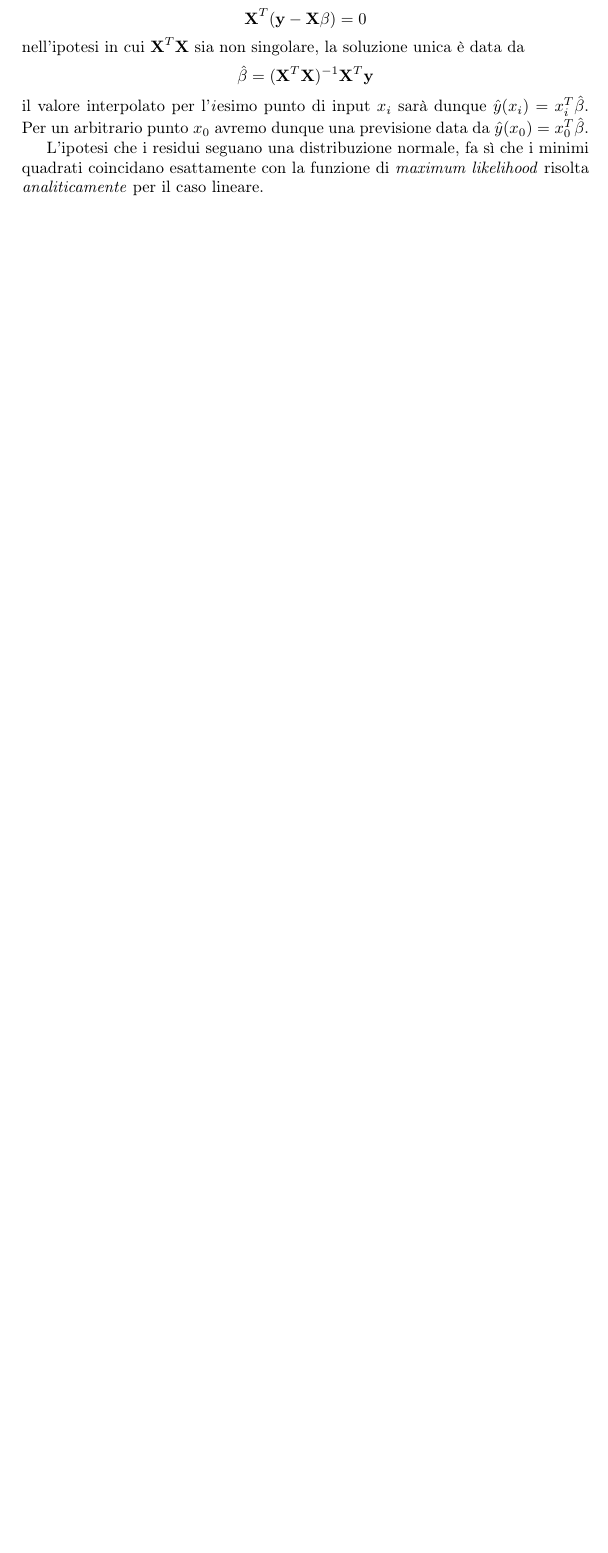
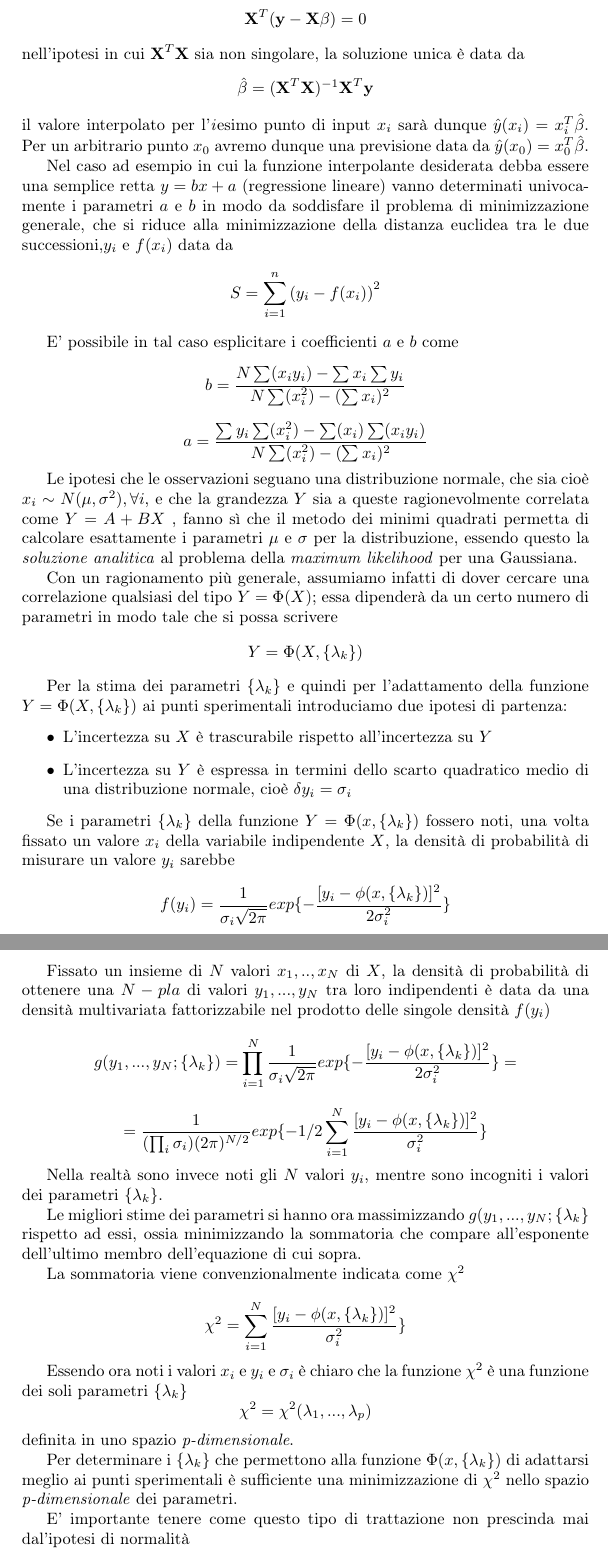
Before and after one commit to CarloMengucci/Tesi-Triennale, a LaTeX document (Results.tex): part of page 3 of 10 before the commit and two parts of pages 3 and 4 of 11 after it, the two joined at a grey line, cut so that both start at the same text, the shorter picture padded with empty space. Compiled offline with pdfLaTeX.

Commit message:
aggiunta giustificazione ols=mle per ipotesi normale

```diff
--- a/Results.tex
+++ b/Results.tex
@@ -57,7 +57,67 @@ nell'ipotesi in cui $\textbf{X}^T\textbf{X}$ sia non singolare, la soluzione uni
 \[\hat{\beta}=(\textbf{X}^T\textbf{X})^{-1}\textbf{X}^T\textbf{y}\]
 il valore interpolato per l'\textit{i}esimo punto di input $x_i$ sarà dunque $\hat{y}(x_i)=x_i^T\hat{\beta}$. Per un arbitrario punto $x_0$ avremo dunque una previsione data da $\hat{y}(x_0)=x_0^T\hat{\beta}$.
 
-L'ipotesi che i residui seguano una distribuzione normale, fa sì che i minimi quadrati coincidano esattamente con la funzione di \textit{maximum likelihood} risolta \textit{analiticamente} per il caso lineare.
+Nel caso ad esempio in cui la funzione interpolante desiderata debba essere una semplice retta $y=bx+a$ (regressione lineare) vanno determinati univocamente i parametri $a$ e $b$ in modo da soddisfare il problema di minimizzazione generale, che si riduce alla minimizzazione della distanza euclidea tra le due successioni,$y_i$ e $f(x_i)$ data da
+\[ S = \sum_{i=1}^n \left(y_i - f(x_i)\right)^2\]
+
+E' possibile in tal caso esplicitare i coefficienti $a$ e $b$ come
+\[b=\frac{ N \sum (x_i y_i) - \sum x_i \sum y_i}{N\sum (x_i^2)-(\sum x_i)^2}\]
+\[a=\frac{\sum y_i \sum (x_i^2)- \sum (x_i) \sum (x_i y_i)}{N\sum (x_i^2)-(\sum x_i)^2}\]
+
+Le ipotesi che le osservazioni seguano una distribuzione normale, che sia cioè $x_{i}\sim N(\mu,\sigma^{2}), \forall i$, e che la grandezza $Y$ sia a queste ragionevolmente correlata come $Y=A+BX$ , fanno sì che il metodo dei minimi quadrati permetta di calcolare esattamente i parametri $\mu$ e $\sigma$ per la distribuzione, essendo questo la \textit{soluzione analitica} al problema della \textit{maximum likelihood} per una Gaussiana.
+
+Con un ragionamento più generale, assumiamo infatti di dover cercare una correlazione qualsiasi del tipo $Y=\Phi(X)$; essa dipenderà da un certo numero di parametri in modo tale che si possa scrivere
+\[Y=\Phi(X,\{\lambda_k\})\]
+
+Per la stima dei parametri $\{\lambda_k\}$ e quindi per l'adattamento della funzione $Y=\Phi(X,\{\lambda_k\})$ ai punti sperimentali introduciamo due ipotesi di partenza:
+\begin{itemize}
+\item L'incertezza su $X$ è trascurabile rispetto all'incertezza su $Y$
+\item L'incertezza su $Y$ è espressa in termini dello scarto quadratico medio di una distribuzione normale, cioè $\delta y_i=\sigma_i$
+\end{itemize}
+
+Se i parametri $\{\lambda_k\}$ della funzione $Y=\Phi(x,\{\lambda_k\})$ fossero noti, una volta fissato un valore $x_i$ della variabile indipendente $X$, la densità di probabilità di misurare un valore $y_i$ sarebbe
+\[
+f(y_i)=\frac{1}{\sigma_i \sqrt{2\pi}} exp\{- \frac{[y_i - \phi(x,\{\lambda_k\})]^2}{2\sigma_i^2}\}
+\]
+
+Fissato un insieme di $N$ valori $x_1,..,x_N$ di $X$, la densità di probabilità di ottenere una $N-pla$ di valori $y_1,...,y_N$ tra loro indipendenti è data da una densità multivariata fattorizzabile nel prodotto delle singole densità $f(y_i)$
+\[
+g(y_1,...,y_N;\{\lambda_k\})=\prod^{N}_{i=1}\frac{1}{\sigma_i \sqrt{2\pi}} exp\{- \frac{[y_i - \phi(x,\{\lambda_k\})]^2}{2\sigma_i^2}\}=\]
+\[
+=\frac{1}{(\prod_{i}\sigma_i)(2\pi)^{N/2}} exp\{-1/2\sum^{N}_{i=1} \frac{[y_i - \phi(x,\{\lambda_k\})]^2}{\sigma_i^2}\}
+\]
+
+Nella realtà sono invece noti gli $N$ valori $y_i$, mentre sono incogniti i valori dei parametri $\{\lambda_k\}$.
+
+Le migliori stime dei parametri si hanno ora massimizzando $g(y_1,...,y_N;\{\lambda_k\}$ rispetto ad essi, ossia minimizzando la sommatoria che compare all'esponente dell'ultimo membro dell'equazione di cui sopra.
+
+La sommatoria viene convenzionalmente indicata come $\chi^2$
+
+\[
+\chi^2=\sum^{N}_{i=1} \frac{[y_i - \phi(x,\{\lambda_k\})]^2}{\sigma_i^2}\}
+\]
+
+Essendo ora noti i valori $x_i$ e $y_i$ e $\sigma_i$ è chiaro che la funzione $\chi^2$ è una funzione dei soli parametri $\{\lambda_k\}$
+\[
+\chi^2=\chi^2(\lambda_1,...,\lambda_p)
+\]
+definita in uno spazio \textit{p-dimensionale}.
+
+Per determinare i $\{\lambda_k\}$ che permettono alla funzione $\Phi(x,\{\lambda_k\})$ di adattarsi meglio ai punti sperimentali è sufficiente una minimizzazione di $\chi^2$ nello spazio \textit{p-dimensionale} dei parametri.
+
+E' importante tenere come questo tipo di trattazione non prescinda mai dal'ipotesi di normalità
+
+
+
+
+
+
+
+
+
+
+
+
 
 E' necessario tuttavia per lo scopo finale di questo lavoro, analizzare il comportamento della funzione di massima verosimiglianza in presenza di una distribuzione Gaussiana troncata deterministicamente, a partire dalle generalità del metodo.
 Nella prossima sezione si giustificherà il fatto che i minimi quadrati non siano più ottimali per la previsione nel caso in cui non siano soddisfatte le condizioni strutturali di normalità.
```
Also changed, not shown: Results.tex (4 more changed lines).
